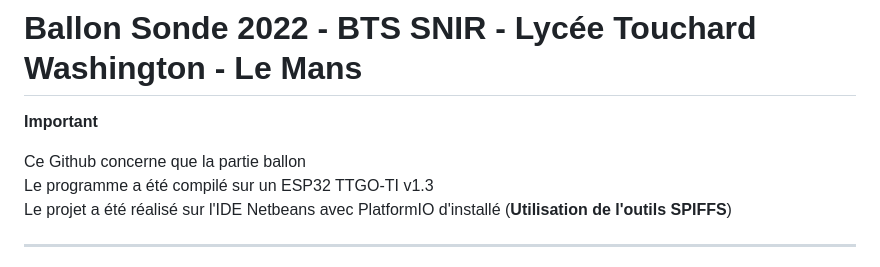
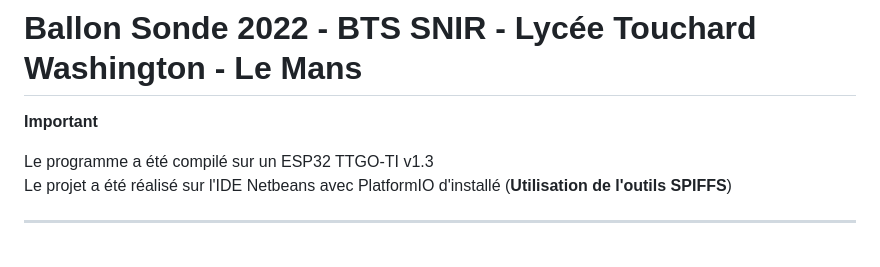
Before and after one commit to BenjaminNeveu/Ballon_sonde, a Markdown page: README.md, the part around the change. Drawn GitHub-style.

```diff
--- a/README.md
+++ b/README.md
@@ -1,7 +1,6 @@
 # Ballon Sonde 2022 - BTS SNIR - Lycée Touchard Washington - Le Mans
 **Important**
 
-Ce Github concerne que la partie ballon <br>
 Le programme a été compilé sur un ESP32 TTGO-TI v1.3 <br>
 Le projet a été réalisé sur l'IDE Netbeans avec PlatformIO d'installé (**Utilisation de l'outils SPIFFS**)
 
```
